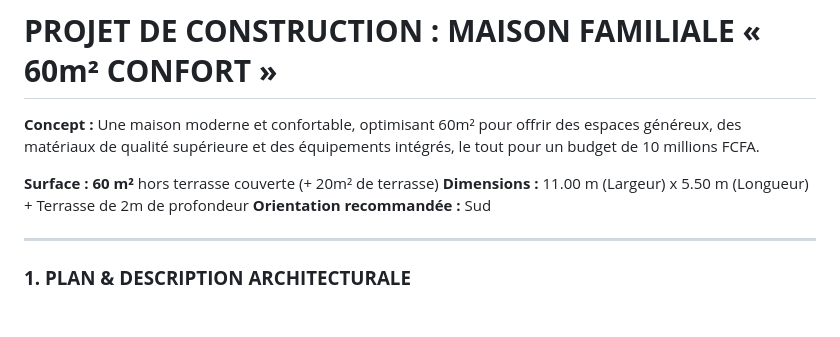
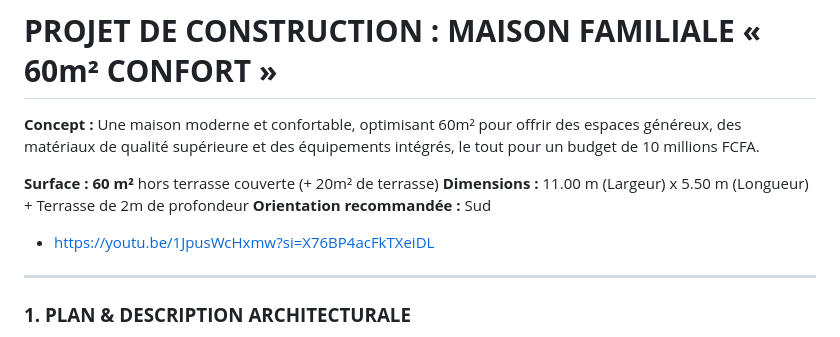
Before and after one commit to sanogotech/maisonlowcostbooster, a Markdown page: Projet10Millions60m2/README.md, the part around the change. GitHub-like rendering; blank space fills up the shorter version.

```diff
--- a/Projet10Millions60m2/README.md
+++ b/Projet10Millions60m2/README.md
@@ -5,6 +5,8 @@
 **Surface :** **60 m²** hors terrasse couverte (+ 20m² de terrasse)
 **Dimensions :** 11.00 m (Largeur) x 5.50 m (Longueur) + Terrasse de 2m de profondeur
 **Orientation recommandée :** Sud
+
+- https://youtu.be/1JpusWcHxmw?si=X76BP4acFkTXeiDL
 
 ---
 
```
